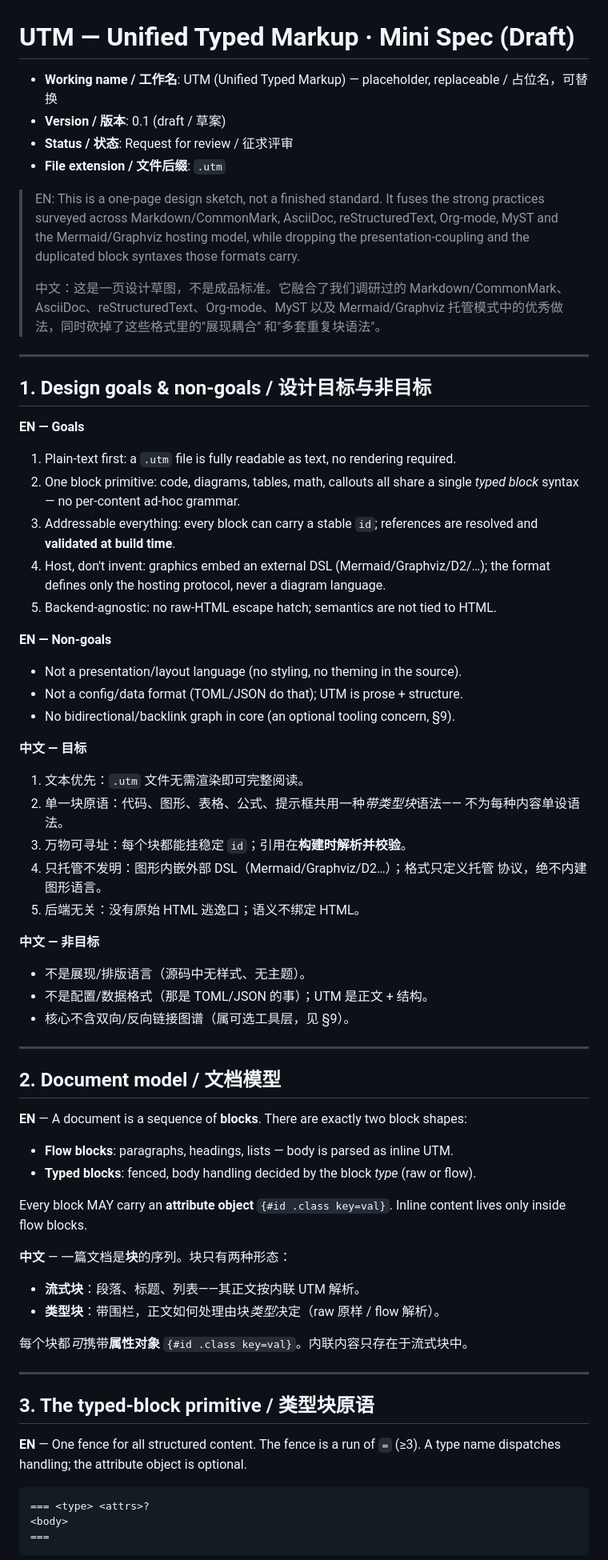
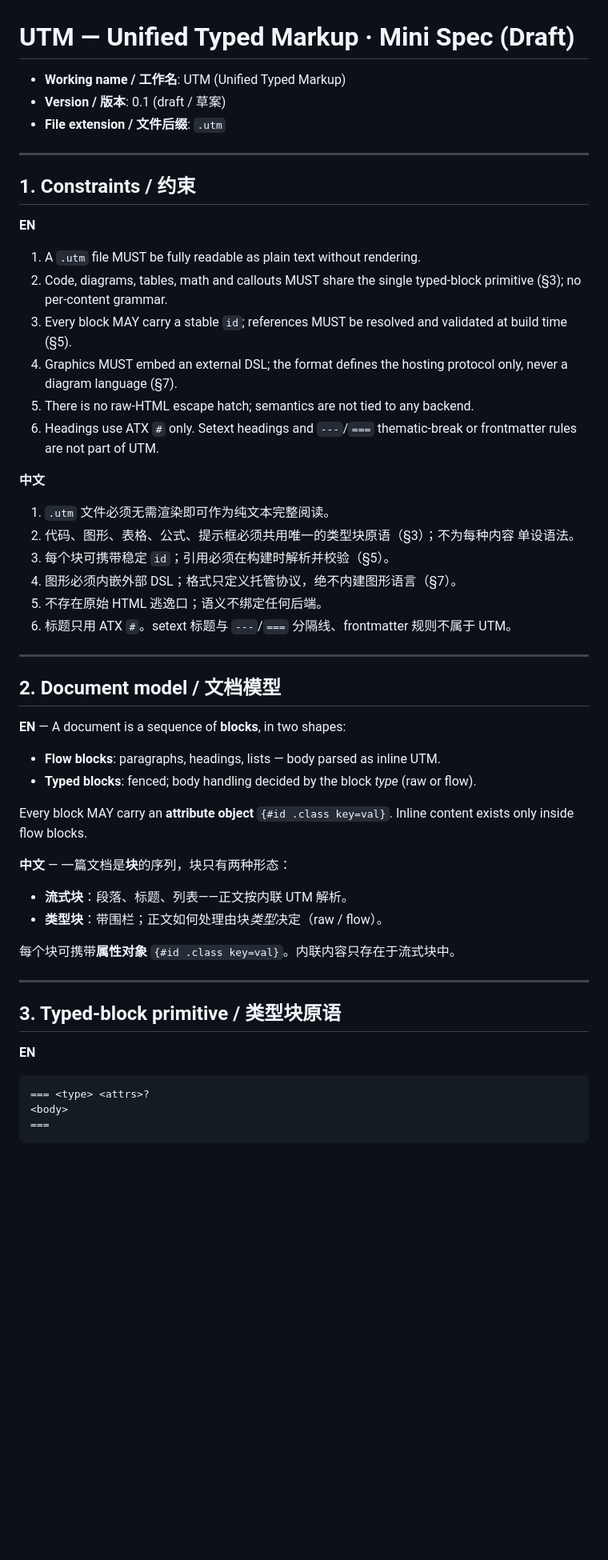
Before and after one commit to xiongjy2104/must-skills, a Markdown page: format-research/UTM-spec-draft.md, the part around one of its changes. Shown at 80% size. Rendered like a GitHub page; blank space fills up the shorter version.

````diff
--- a/format-research/UTM-spec-draft.md
+++ b/format-research/UTM-spec-draft.md
@@ -1,78 +1,56 @@
 # UTM — Unified Typed Markup · Mini Spec (Draft)
 
-- **Working name / 工作名**: UTM (Unified Typed Markup) — placeholder, replaceable / 占位名，可替换
+- **Working name / 工作名**: UTM (Unified Typed Markup)
 - **Version / 版本**: 0.1 (draft / 草案)
-- **Status / 状态**: Request for review / 征求评审
 - **File extension / 文件后缀**: `.utm`
-
-> EN: This is a one-page design sketch, not a finished standard. It fuses the
-> strong practices surveyed across Markdown/CommonMark, AsciiDoc, reStructuredText,
-> Org-mode, MyST and the Mermaid/Graphviz hosting model, while dropping the
-> presentation-coupling and the duplicated block syntaxes those formats carry.
->
-> 中文：这是一页设计草图，不是成品标准。它融合了我们调研过的
-> Markdown/CommonMark、AsciiDoc、reStructuredText、Org-mode、MyST 以及
-> Mermaid/Graphviz 托管模式中的优秀做法，同时砍掉了这些格式里的"展现耦合"
-> 和"多套重复块语法"。
 
 ---
 
-## 1. Design goals & non-goals / 设计目标与非目标
+## 1. Constraints / 约束
 
-**EN — Goals**
-1. Plain-text first: a `.utm` file is fully readable as text, no rendering required.
-2. One block primitive: code, diagrams, tables, math, callouts all share a single
-   *typed block* syntax — no per-content ad-hoc grammar.
-3. Addressable everything: every block can carry a stable `id`; references are
-   resolved and **validated at build time**.
-4. Host, don't invent: graphics embed an external DSL (Mermaid/Graphviz/D2/…);
-   the format defines only the hosting protocol, never a diagram language.
-5. Backend-agnostic: no raw-HTML escape hatch; semantics are not tied to HTML.
+**EN**
+1. A `.utm` file MUST be fully readable as plain text without rendering.
+2. Code, diagrams, tables, math and callouts MUST share the single typed-block
+   primitive (§3); no per-content grammar.
+3. Every block MAY carry a stable `id`; references MUST be resolved and validated
+   at build time (§5).
+4. Graphics MUST embed an external DSL; the format defines the hosting protocol
+   only, never a diagram language (§7).
+5. There is no raw-HTML escape hatch; semantics are not tied to any backend.
+6. Headings use ATX `#` only. Setext headings and `---`/`===` thematic-break or
+   frontmatter rules are not part of UTM.
 
-**EN — Non-goals**
-- Not a presentation/layout language (no styling, no theming in the source).
-- Not a config/data format (TOML/JSON do that); UTM is prose + structure.
-- No bidirectional/backlink graph in core (an optional tooling concern, §9).
-
-**中文 — 目标**
-1. 文本优先：`.utm` 文件无需渲染即可完整阅读。
-2. 单一块原语：代码、图形、表格、公式、提示框共用一种*带类型块*语法——
-   不为每种内容单设语法。
-3. 万物可寻址：每个块都能挂稳定 `id`；引用在**构建时解析并校验**。
-4. 只托管不发明：图形内嵌外部 DSL（Mermaid/Graphviz/D2…）；格式只定义托管
-   协议，绝不内建图形语言。
-5. 后端无关：没有原始 HTML 逃逸口；语义不绑定 HTML。
-
-**中文 — 非目标**
-- 不是展现/排版语言（源码中无样式、无主题）。
-- 不是配置/数据格式（那是 TOML/JSON 的事）；UTM 是正文 + 结构。
-- 核心不含双向/反向链接图谱（属可选工具层，见 §9）。
+**中文**
+1. `.utm` 文件必须无需渲染即可作为纯文本完整阅读。
+2. 代码、图形、表格、公式、提示框必须共用唯一的类型块原语（§3）；不为每种内容
+   单设语法。
+3. 每个块可携带稳定 `id`；引用必须在构建时解析并校验（§5）。
+4. 图形必须内嵌外部 DSL；格式只定义托管协议，绝不内建图形语言（§7）。
+5. 不存在原始 HTML 逃逸口；语义不绑定任何后端。
+6. 标题只用 ATX `#`。setext 标题与 `---`/`===` 分隔线、frontmatter 规则不属于 UTM。
 
 ---
 
 ## 2. Document model / 文档模型
 
-**EN** — A document is a sequence of **blocks**. There are exactly two block
-shapes:
-- **Flow blocks**: paragraphs, headings, lists — body is parsed as inline UTM.
-- **Typed blocks**: fenced, body handling decided by the block *type* (raw or flow).
+**EN** — A document is a sequence of **blocks**, in two shapes:
+- **Flow blocks**: paragraphs, headings, lists — body parsed as inline UTM.
+- **Typed blocks**: fenced; body handling decided by the block *type* (raw or flow).
 
 Every block MAY carry an **attribute object** `{#id .class key=val}`. Inline
-content lives only inside flow blocks.
+content exists only inside flow blocks.
 
-**中文** — 一篇文档是**块**的序列。块只有两种形态：
-- **流式块**：段落、标题、列表——其正文按内联 UTM 解析。
-- **类型块**：带围栏，正文如何处理由块*类型*决定（raw 原样 / flow 解析）。
+**中文** — 一篇文档是**块**的序列，块只有两种形态：
+- **流式块**：段落、标题、列表——正文按内联 UTM 解析。
+- **类型块**：带围栏；正文如何处理由块*类型*决定（raw / flow）。
 
-每个块都*可*携带**属性对象** `{#id .class key=val}`。内联内容只存在于流式块中。
+每个块可携带**属性对象** `{#id .class key=val}`。内联内容只存在于流式块中。
 
 ---
 
-## 3. The typed-block primitive / 类型块原语
+## 3. Typed-block primitive / 类型块原语
 
-**EN** — One fence for all structured content. The fence is a run of `=` (≥3).
-A type name dispatches handling; the attribute object is optional.
-
+**EN**
 ```
 === <type> <attrs>?
 <body>
````
Also changed, not shown: other parts of format-research/UTM-spec-draft.md (+53 -78 lines).
